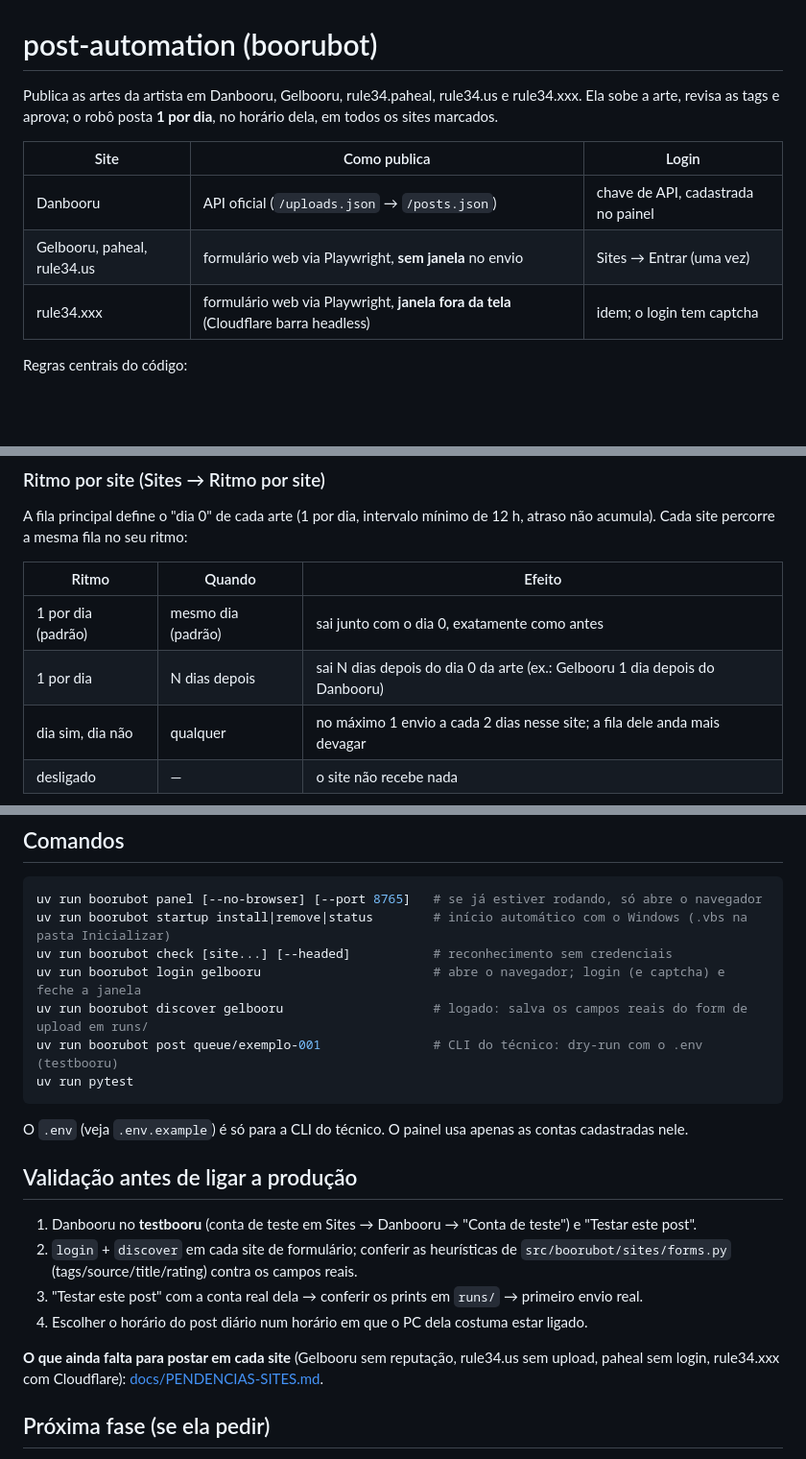
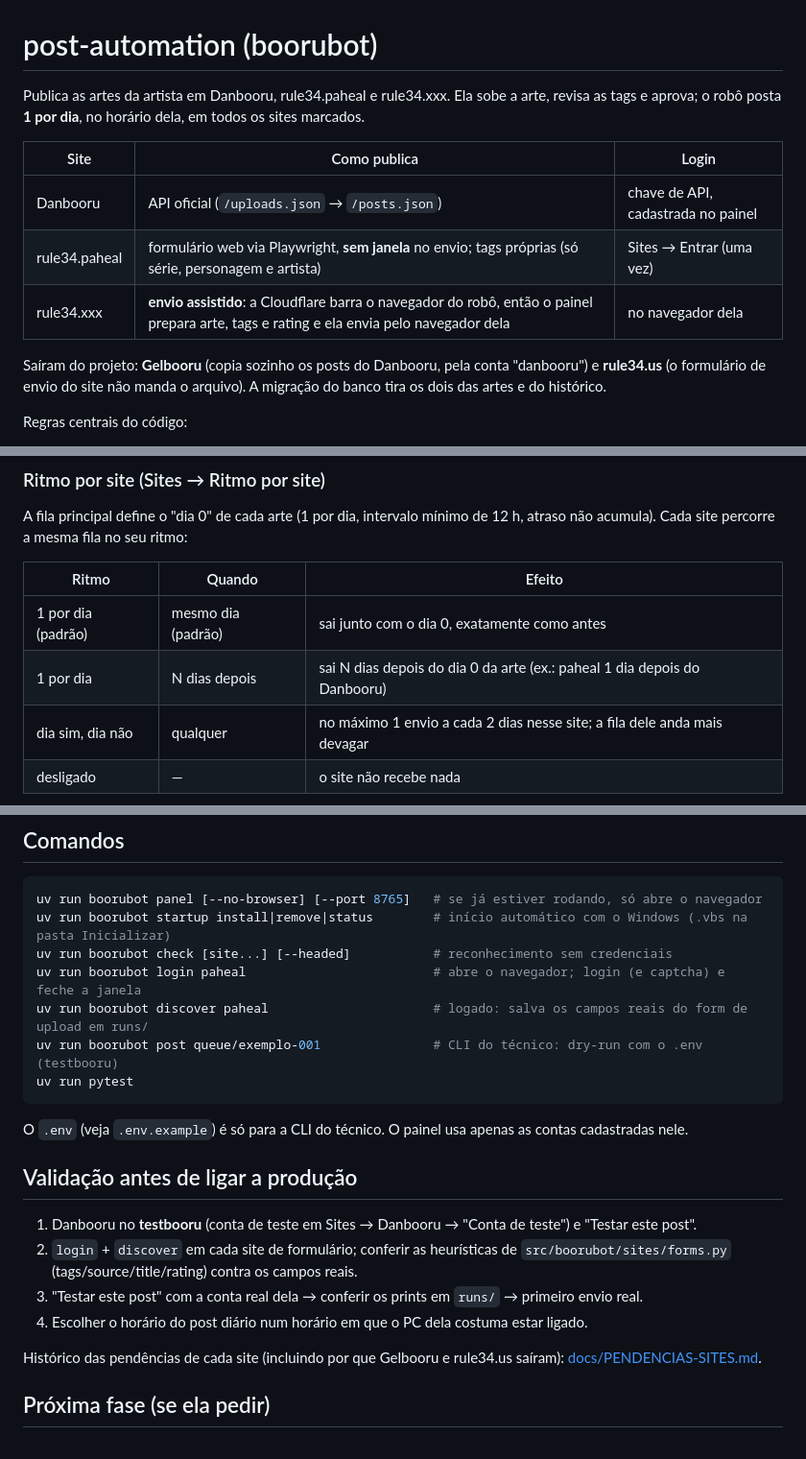
Before and after one commit to mrlptrc/boorubot, a Markdown page: README.md, 3 parts joined by grey strips. Shown at 96% size. Drawn GitHub-style; blank space fills up the shorter version.

Commit message:
docs: README com os 3 sites e o envio assistido; pendências atualizadas com o porquê da saída do Gelbooru e do rule34.us

````diff
--- a/README.md
+++ b/README.md
@@ -1,13 +1,16 @@
 # post-automation (boorubot)
 
-Publica as artes da artista em Danbooru, Gelbooru, rule34.paheal, rule34.us e rule34.xxx.
+Publica as artes da artista em Danbooru, rule34.paheal e rule34.xxx.
 Ela sobe a arte, revisa as tags e aprova; o robô posta **1 por dia**, no horário dela, em todos os sites marcados.
 
 | Site | Como publica | Login |
 |---|---|---|
 | Danbooru | API oficial (`/uploads.json` → `/posts.json`) | chave de API, cadastrada no painel |
-| Gelbooru, paheal, rule34.us | formulário web via Playwright, **sem janela** no envio | Sites → Entrar (uma vez) |
-| rule34.xxx | formulário web via Playwright, **janela fora da tela** (Cloudflare barra headless) | idem; o login tem captcha |
+| rule34.paheal | formulário web via Playwright, **sem janela** no envio; tags próprias (só série, personagem e artista) | Sites → Entrar (uma vez) |
+| rule34.xxx | **envio assistido**: a Cloudflare barra o navegador do robô, então o painel prepara arte, tags e rating e ela envia pelo navegador dela | no navegador dela |
+
+Saíram do projeto: **Gelbooru** (copia sozinho os posts do Danbooru, pela conta "danbooru") e **rule34.us**
+(o formulário de envio do site não manda o arquivo). A migração do banco tira os dois das artes e do histórico.
 
 Regras centrais do código:
 - **Teste e produção nunca se misturam**: "Testar este post" grava só em `test_runs` e não mexe em fila,
@@ -62,7 +65,7 @@ Cada site percorre a mesma fila no seu ritmo:
 | Ritmo | Quando | Efeito |
 |---|---|---|
 | 1 por dia (padrão) | mesmo dia (padrão) | sai junto com o dia 0, exatamente como antes |
-| 1 por dia | N dias depois | sai N dias depois do dia 0 da arte (ex.: Gelbooru 1 dia depois do Danbooru) |
+| 1 por dia | N dias depois | sai N dias depois do dia 0 da arte (ex.: paheal 1 dia depois do Danbooru) |
 | dia sim, dia não | qualquer | no máximo 1 envio a cada 2 dias nesse site; a fila dele anda mais devagar |
 | desligado | — | o site não recebe nada |
 
@@ -78,8 +81,8 @@ A sugestão de tags baixa ~380 MB na primeira vez (modelo `SmilingWolf/wd-vit-ta
 uv run boorubot panel [--no-browser] [--port 8765]   # se já estiver rodando, só abre o navegador
 uv run boorubot startup install|remove|status        # início automático com o Windows (.vbs na pasta Inicializar)
 uv run boorubot check [site...] [--headed]           # reconhecimento sem credenciais
-uv run boorubot login gelbooru                       # abre o navegador; login (e captcha) e feche a janela
-uv run boorubot discover gelbooru                    # logado: salva os campos reais do form de upload em runs/
+uv run boorubot login paheal                         # abre o navegador; login (e captcha) e feche a janela
+uv run boorubot discover paheal                      # logado: salva os campos reais do form de upload em runs/
 uv run boorubot post queue/exemplo-001               # CLI do técnico: dry-run com o .env (testbooru)
 uv run pytest
 ```
@@ -94,8 +97,8 @@ O `.env` (veja `.env.example`) é só para a CLI do técnico. O painel usa apena
 3. "Testar este post" com a conta real dela → conferir os prints em `runs/` → primeiro envio real.
 4. Escolher o horário do post diário num horário em que o PC dela costuma estar ligado.
 
-**O que ainda falta para postar em cada site** (Gelbooru sem reputação, rule34.us sem upload,
-paheal sem login, rule34.xxx com Cloudflare): [docs/PENDENCIAS-SITES.md](docs/PENDENCIAS-SITES.md).
+Histórico das pendências de cada site (incluindo por que Gelbooru e rule34.us saíram):
+[docs/PENDENCIAS-SITES.md](docs/PENDENCIAS-SITES.md).
 
 ## Próxima fase (se ela pedir)
 
````
